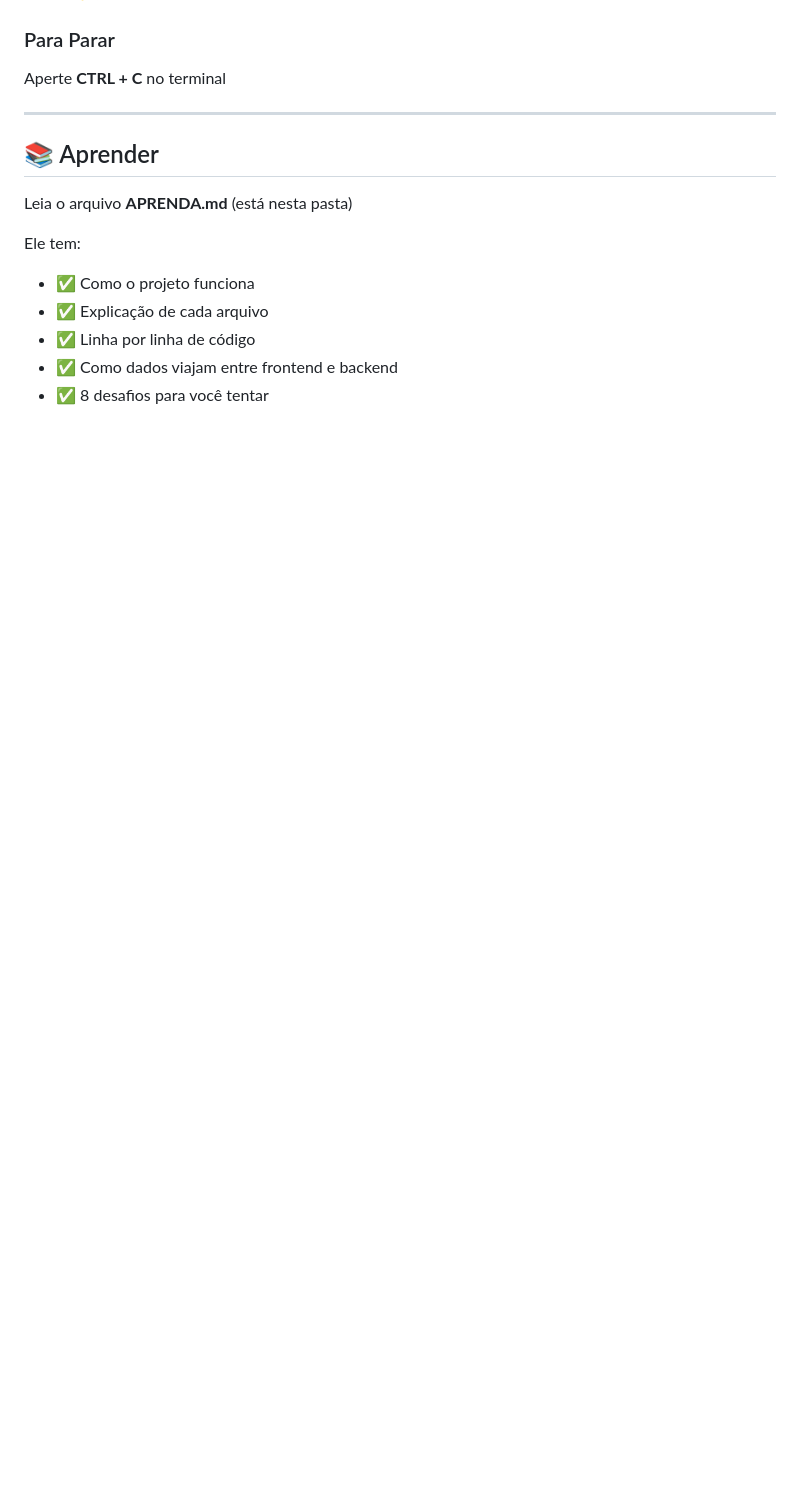
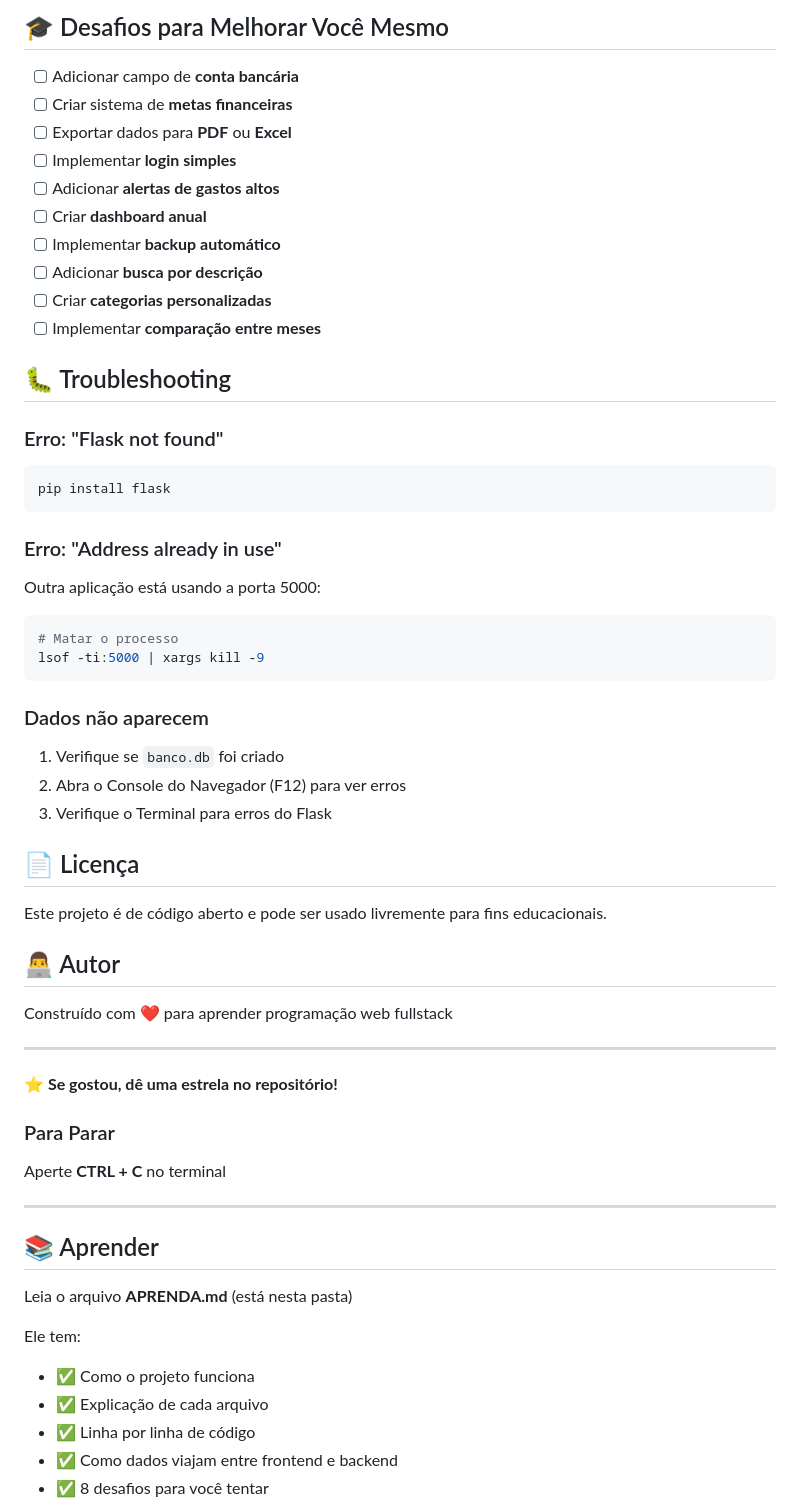
Before and after one commit to tubalandro-glitch/sistema-financeiro, a Markdown page: README.md, the part around one of its changes. Rendered like a GitHub page; blank space fills up the shorter version.

````diff
--- a/README.md
+++ b/README.md
@@ -51,3 +152,46 @@ Pronto! 🎉 Veja o dashboard funcionando!
+## 🎓 Desafios para Melhorar Você Mesmo
+
+- [ ] Adicionar campo de **conta bancária**
+- [ ] Criar sistema de **metas financeiras**
+- [ ] Exportar dados para **PDF** ou **Excel**
+- [ ] Implementar **login simples**
+- [ ] Adicionar **alertas de gastos altos**
+- [ ] Criar **dashboard anual**
+- [ ] Implementar **backup automático**
+- [ ] Adicionar **busca por descrição**
+- [ ] Criar **categorias personalizadas**
+- [ ] Implementar **comparação entre meses**
+
+## 🐛 Troubleshooting
+
+### Erro: "Flask not found"
+```bash
+pip install flask
+```
+
+### Erro: "Address already in use"
+Outra aplicação está usando a porta 5000:
+```bash
+# Matar o processo
+lsof -ti:5000 | xargs kill -9
+```
+
+### Dados não aparecem
+1. Verifique se `banco.db` foi criado
+2. Abra o Console do Navegador (F12) para ver erros
+3. Verifique o Terminal para erros do Flask
+
+## 📄 Licença
+
+Este projeto é de código aberto e pode ser usado livremente para fins educacionais.
+
+## 👨‍💻 Autor
+
+Construído com ❤️ para aprender programação web fullstack
+
+---
+
+**⭐ Se gostou, dê uma estrela no repositório!**
 
 ### Para Parar
 
````
Also changed, not shown: other parts of README.md (+130 -29 lines).
